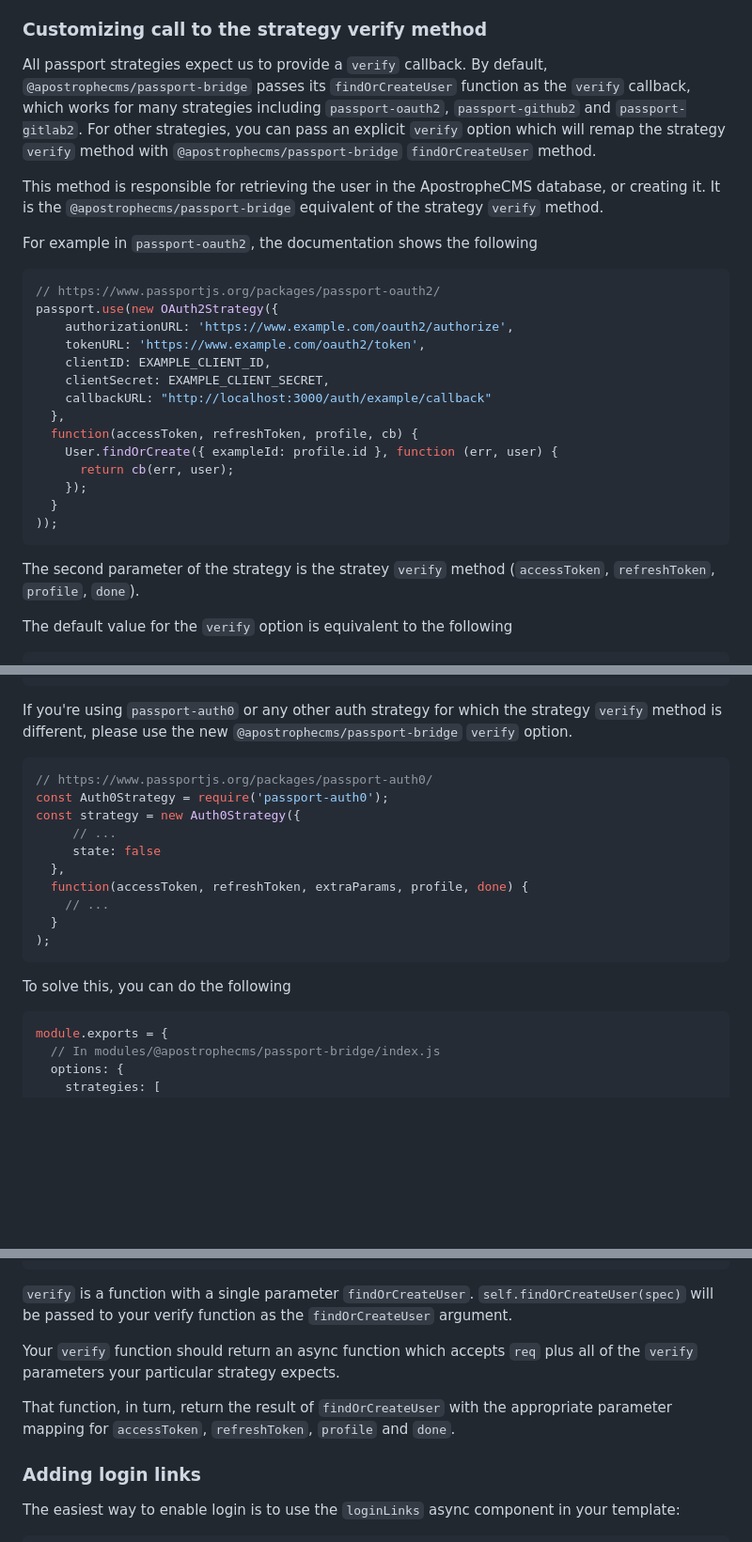
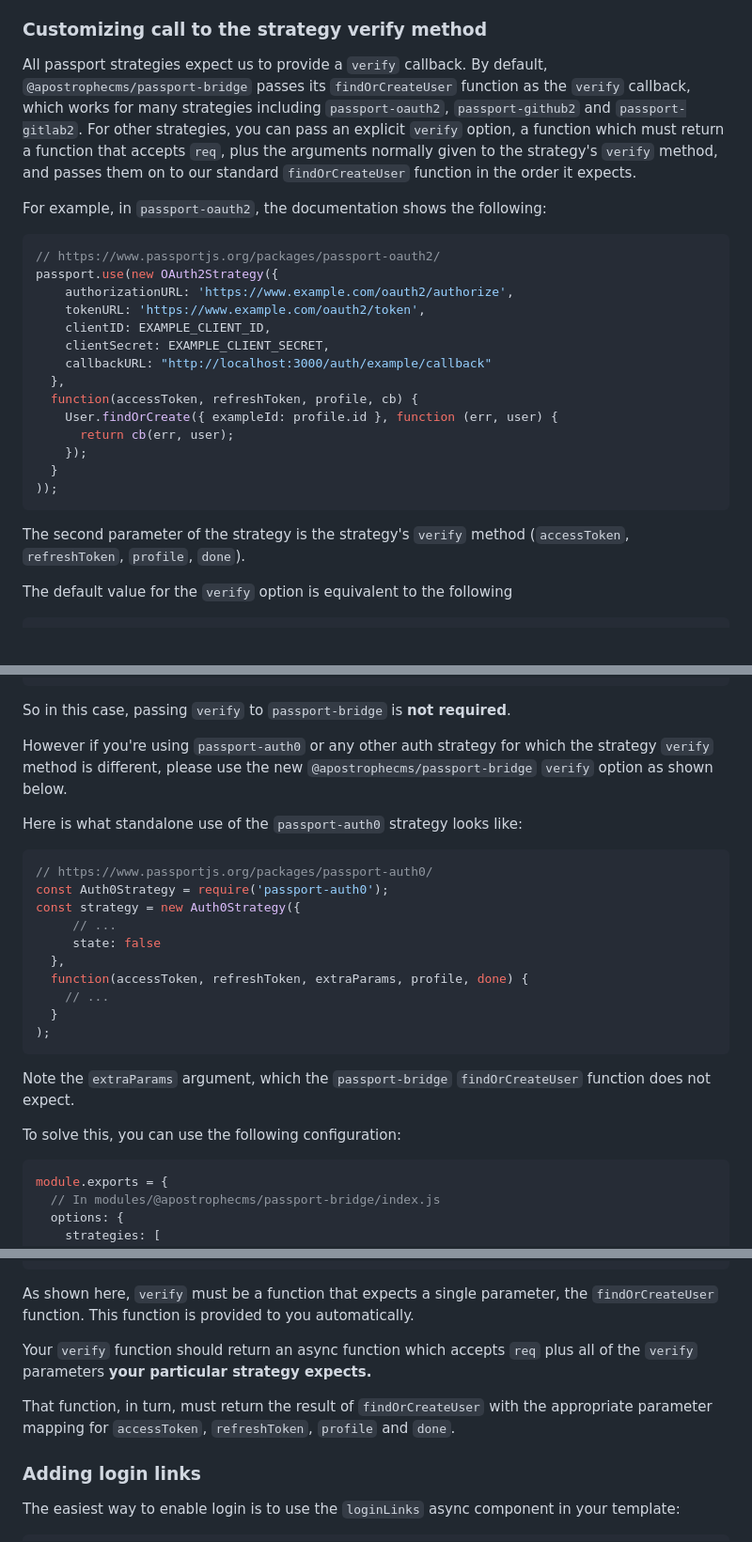
Before and after one commit to apostrophecms/passport-bridge, a Markdown page: README.md, 3 parts joined by grey strips. Shown: that part at 94% size. GitHub-like rendering; blank space fills up the shorter version.

````diff
--- a/README.md
+++ b/README.md
@@ -89,11 +89,9 @@ module.exports = {
 
 ### Customizing call to the strategy verify method
 
-All passport strategies expect us to provide a `verify` callback. By default, `@apostrophecms/passport-bridge` passes its `findOrCreateUser` function as the `verify` callback, which works for many strategies including `passport-oauth2`, `passport-github2` and `passport-gitlab2`. For other strategies, you can pass an explicit `verify` option which will remap the strategy `verify` method with `@apostrophecms/passport-bridge` `findOrCreateUser` method.
+All passport strategies expect us to provide a `verify` callback. By default, `@apostrophecms/passport-bridge` passes its `findOrCreateUser` function as the `verify` callback, which works for many strategies including `passport-oauth2`, `passport-github2` and `passport-gitlab2`. For other strategies, you can pass an explicit `verify` option, a function which must return a function that accepts `req`, plus the arguments normally given to the strategy's `verify` method, and passes them on to our standard `findOrCreateUser` function in the order it expects.
 
-This method is responsible for retrieving the user in the ApostropheCMS database, or creating it. It is the `@apostrophecms/passport-bridge` equivalent of the strategy `verify` method.
-
-For example in `passport-oauth2`, the documentation shows the following
+For example, in `passport-oauth2`, the documentation shows the following:
 
 ```javascript
 // https://www.passportjs.org/packages/passport-oauth2/
@@ -112,7 +110,7 @@ passport.use(new OAuth2Strategy({
 ));
 ```
 
-The second parameter of the strategy is the stratey `verify` method (`accessToken`, `refreshToken`, `profile`, `done`).
+The second parameter of the strategy is the strategy's `verify` method (`accessToken`, `refreshToken`, `profile`, `done`).
 
 The default value for the `verify` option is equivalent to the following
 
@@ -138,7 +136,11 @@ module.exports = {
 };
 ```
 
-If you're using `passport-auth0` or any other auth strategy for which the strategy `verify` method is different, please use the new `@apostrophecms/passport-bridge` `verify` option.
+So in this case, passing `verify` to `passport-bridge` is **not required**.
+
+However if you're using `passport-auth0` or any other auth strategy for which the strategy `verify` method is different, please use the new `@apostrophecms/passport-bridge` `verify` option as shown below.
+
+Here is what standalone use of the `passport-auth0` strategy looks like:
 
 ```javascript
 // https://www.passportjs.org/packages/passport-auth0/
@@ -153,7 +155,9 @@ const strategy = new Auth0Strategy({
 );
 ```
 
-To solve this, you can do the following
+Note the `extraParams` argument, which the `passport-bridge` `findOrCreateUser` function does not expect.
+
+To solve this, you can use the following configuration:
 
 ```javascript
 module.exports = {
@@ -176,11 +180,11 @@ module.exports = {
 };
 ```
 
-`verify` is a function with a single parameter `findOrCreateUser`. `self.findOrCreateUser(spec)` will be passed to your verify function as the `findOrCreateUser` argument.
+As shown here, `verify` must be a function that expects a single parameter, the `findOrCreateUser` function. This function is provided to you automatically.
 
-Your `verify` function should return an async function which accepts `req` plus all of the `verify` parameters your particular strategy expects.
+Your `verify` function should return an async function which accepts `req` plus all of the `verify` parameters **your particular strategy expects.**
 
-That function, in turn, return the result of `findOrCreateUser` with the appropriate parameter mapping for `accessToken`, `refreshToken`, `profile` and `done`.
+That function, in turn, must return the result of `findOrCreateUser` with the appropriate parameter mapping for `accessToken`, `refreshToken`, `profile` and `done`.
 
 ### Adding login links
 
````
